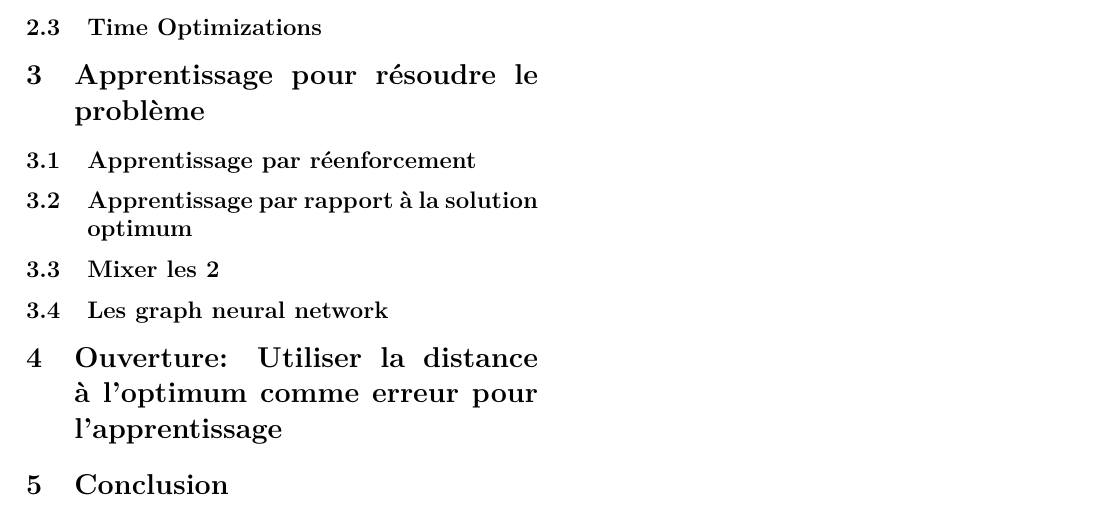
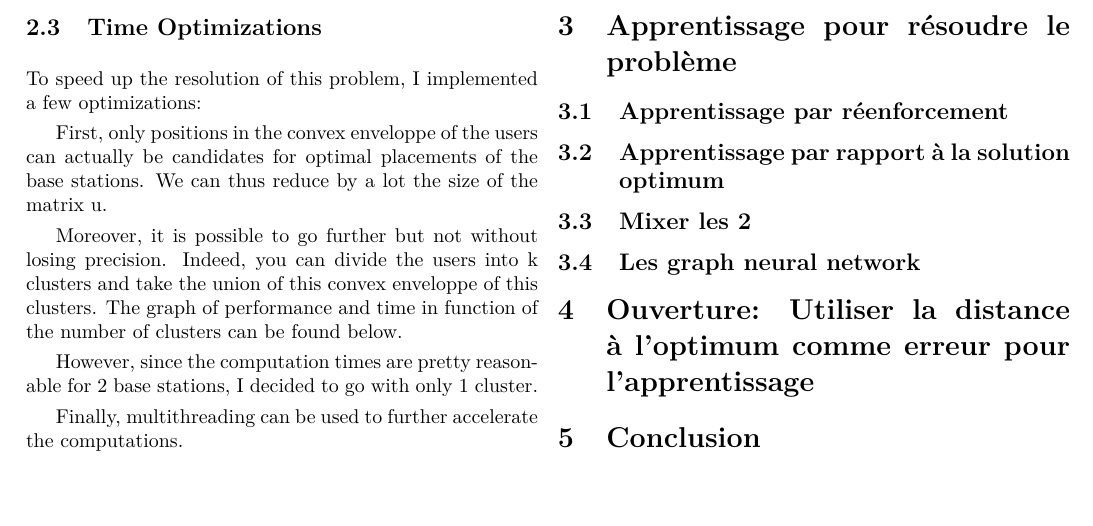
Before and after one commit to NathBo/rapport_stage, a LaTeX paper (rapport_stage.tex): part of page 2 of 2, cut so that both start at the same text. Compiled offline with pdfLaTeX.

Commit message:
time optimizations

```diff
--- a/rapport_stage.tex
+++ b/rapport_stage.tex
@@ -84,6 +84,19 @@ The resolution of this optimization problem can be implemented in Python with th
 
 \subsection{Time Optimizations}
 
+To speed up the resolution of this problem, I implemented a few optimizations:
+
+First, only positions in the convex enveloppe of the users can actually be candidates for optimal placements of the base stations.
+We can thus reduce by a lot the size of the matrix u.
+
+Moreover, it is possible to go further but not without losing precision.
+Indeed, you can divide the users into k clusters and take the union of this convex enveloppe of this clusters.
+The graph of performance and time in function of the number of clusters can be found below.
+
+However, since the computation times are pretty reasonable for 2 base stations, I decided to go with only 1 cluster.
+
+Finally, multithreading can be used to further accelerate the computations.
+
 \section{Apprentissage pour résoudre le problème}
 
 \subsection{Apprentissage par réenforcement}
```
Also changed, not shown: rapport_stage.pdf.
